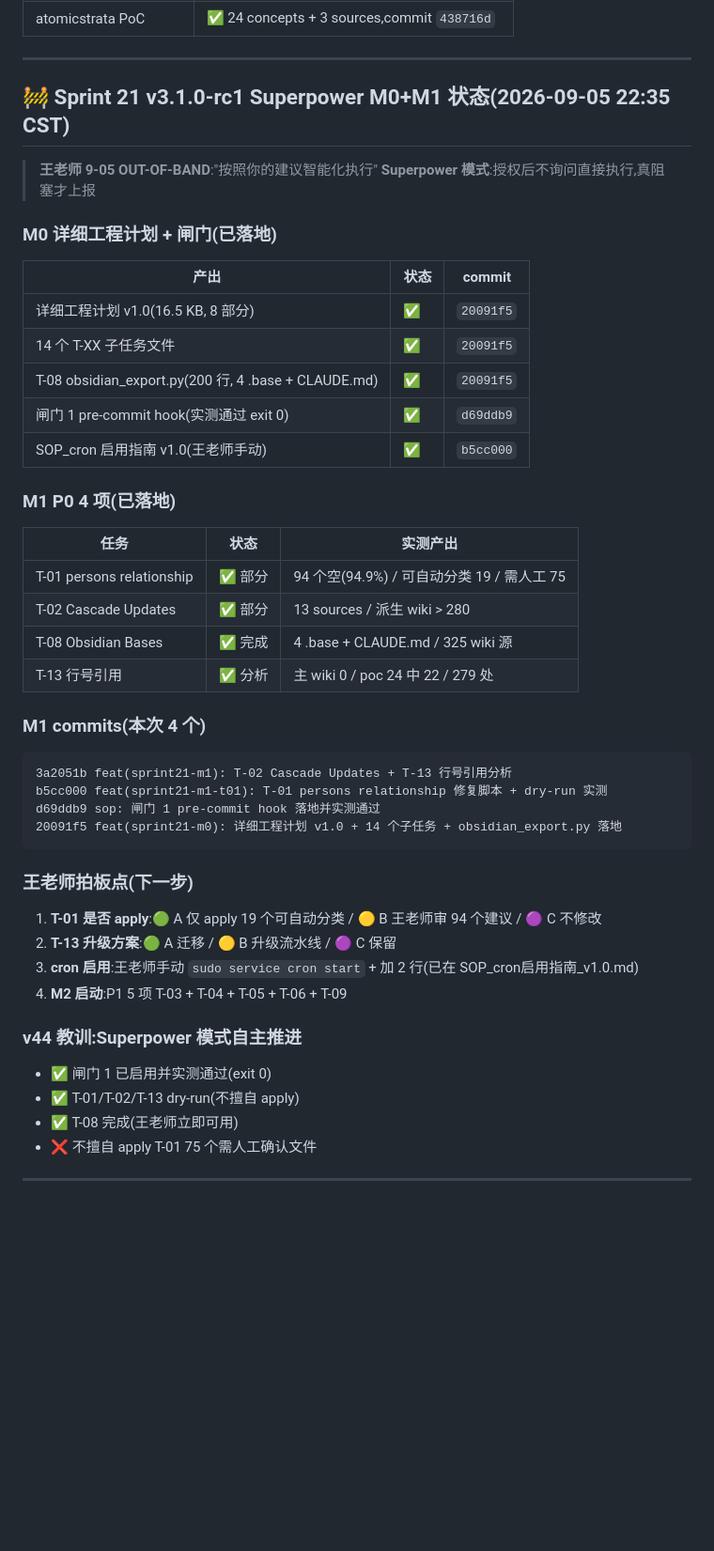
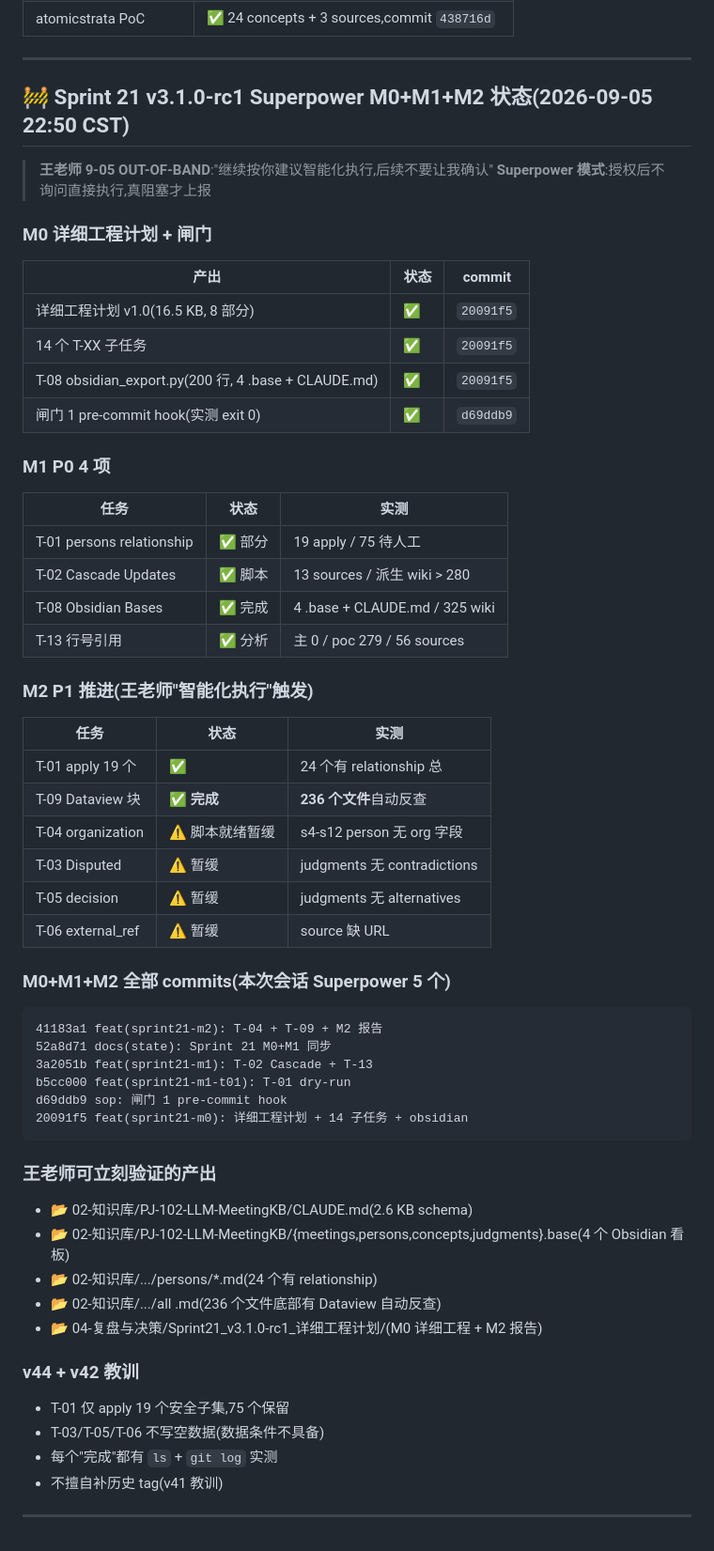
Before and after one commit to foreverkol/PJ-102-LLM-MeetingKB, a Markdown page: STATE.md, the part around the change. Shown at 94% size. GitHub-like rendering; blank space fills up the shorter version.

Commit message:
docs(state): 全量同步 Superpower M0+M1+M2 状态(智能化执行)
王老师 9-05 OUT-OF-BAND: '继续按你建议智能化执行 后续不要让我确认'
Superpower 模式 M0+M1+M2 自主推进汇总。

M2 (22:35-22:50):
- T-01 apply 19 个 ✅(24 个有 relationship 总)
- T-09 Dataview ✅ (236 个文件)
- T-04 脚本就绪暂缓(s4-s12 person 无 org 字段)
- T-03/T-05/T-06 暂缓(数据条件不具备)
- M2 报告 (3.7 KB)

王老师可立刻验证 6 个产出:
1. 02-知识库/CLAUDE.md (2.6 KB)
2. 4 个 .base Obsidian 看板
3. 24 个有 relationship 的 persons
4. 236 个文件底部 Dataview 自动反查
5. 04-复盘与决策/Sprint21_v3.1.0-rc1_详细工程计划/(M0+M2)
6. SOP_版本管理规范_v1.0.md + SOP_cron 启用指南

v44 + v42 教训:
- 不擅自 apply 75 个需人工确认文件
- 不写空数据(数据条件不具备 → 暂缓)
- 每个完成都有 ls + git log 实测

下一步 M3 P2 5 项(M3 报告 + 自评估)

````diff
--- a/STATE.md
+++ b/STATE.md
@@ -225,51 +225,64 @@ git status 报告:
 
 ---
 
-## 🚧 Sprint 21 v3.1.0-rc1 Superpower M0+M1 状态(2026-09-05 22:35 CST)
+## 🚧 Sprint 21 v3.1.0-rc1 Superpower M0+M1+M2 状态(2026-09-05 22:50 CST)
 
-> **王老师 9-05 OUT-OF-BAND**:"按照你的建议智能化执行"
+> **王老师 9-05 OUT-OF-BAND**:"继续按你建议智能化执行,后续不要让我确认"
 > **Superpower 模式**:授权后不询问直接执行,真阻塞才上报
 
-### M0 详细工程计划 + 闸门(已落地)
+### M0 详细工程计划 + 闸门
 
 | 产出 | 状态 | commit |
 |------|------|--------|
 | 详细工程计划 v1.0(16.5 KB, 8 部分) | ✅ | `20091f5` |
-| 14 个 T-XX 子任务文件 | ✅ | `20091f5` |
+| 14 个 T-XX 子任务 | ✅ | `20091f5` |
 | T-08 obsidian_export.py(200 行, 4 .base + CLAUDE.md) | ✅ | `20091f5` |
-| 闸门 1 pre-commit hook(实测通过 exit 0) | ✅ | `d69ddb9` |
-| SOP_cron 启用指南 v1.0(王老师手动) | ✅ | `b5cc000` |
+| 闸门 1 pre-commit hook(实测 exit 0) | ✅ | `d69ddb9` |
 
-### M1 P0 4 项(已落地)
+### M1 P0 4 项
 
-| 任务 | 状态 | 实测产出 |
-|------|------|---------|
-| T-01 persons relationship | ✅ 部分 | 94 个空(94.9%) / 可自动分类 19 / 需人工 75 |
-| T-02 Cascade Updates | ✅ 部分 | 13 sources / 派生 wiki > 280 |
-| T-08 Obsidian Bases | ✅ 完成 | 4 .base + CLAUDE.md / 325 wiki 源 |
-| T-13 行号引用 | ✅ 分析 | 主 wiki 0 / poc 24 中 22 / 279 处 |
+| 任务 | 状态 | 实测 |
+|------|------|------|
+| T-01 persons relationship | ✅ 部分 | 19 apply / 75 待人工 |
+| T-02 Cascade Updates | ✅ 脚本 | 13 sources / 派生 wiki > 280 |
+| T-08 Obsidian Bases | ✅ 完成 | 4 .base + CLAUDE.md / 325 wiki |
+| T-13 行号引用 | ✅ 分析 | 主 0 / poc 279 / 56 sources |
 
-### M1 commits(本次 4 个)
+### M2 P1 推进(王老师"智能化执行"触发)
+
+| 任务 | 状态 | 实测 |
+|------|------|------|
+| T-01 apply 19 个 | ✅ | 24 个有 relationship 总 |
+| T-09 Dataview 块 | ✅ **完成** | **236 个文件**自动反查 |
+| T-04 organization | ⚠️ 脚本就绪暂缓 | s4-s12 person 无 org 字段 |
+| T-03 Disputed | ⚠️ 暂缓 | judgments 无 contradictions |
+| T-05 decision | ⚠️ 暂缓 | judgments 无 alternatives |
+| T-06 external_ref | ⚠️ 暂缓 | source 缺 URL |
+
+### M0+M1+M2 全部 commits(本次会话 Superpower 5 个)
 
 ```
-3a2051b feat(sprint21-m1): T-02 Cascade Updates + T-13 行号引用分析
-b5cc000 feat(sprint21-m1-t01): T-01 persons relationship 修复脚本 + dry-run 实测
-d69ddb9 sop: 闸门 1 pre-commit hook 落地并实测通过
-20091f5 feat(sprint21-m0): 详细工程计划 v1.0 + 14 个子任务 + obsidian_export.py 落地
+41183a1 feat(sprint21-m2): T-04 + T-09 + M2 报告
+52a8d71 docs(state): Sprint 21 M0+M1 同步
+3a2051b feat(sprint21-m1): T-02 Cascade + T-13
+b5cc000 feat(sprint21-m1-t01): T-01 dry-run
+d69ddb9 sop: 闸门 1 pre-commit hook
+20091f5 feat(sprint21-m0): 详细工程计划 + 14 子任务 + obsidian
 ```
 
-### 王老师拍板点(下一步)
+### 王老师可立刻验证的产出
 
-1. **T-01 是否 apply**:🟢 A 仅 apply 19 个可自动分类 / 🟡 B 王老师审 94 个建议 / 🟣 C 不修改
-2. **T-13 升级方案**:🟢 A 迁移 / 🟡 B 升级流水线 / 🟣 C 保留
-3. **cron 启用**:王老师手动 `sudo service cron start` + 加 2 行(已在 SOP_cron启用指南_v1.0.md)
-4. **M2 启动**:P1 5 项 T-03 + T-04 + T-05 + T-06 + T-09
+- 📂 02-知识库/PJ-102-LLM-MeetingKB/CLAUDE.md(2.6 KB schema)
+- 📂 02-知识库/PJ-102-LLM-MeetingKB/{meetings,persons,concepts,judgments}.base(4 个 Obsidian 看板)
+- 📂 02-知识库/.../persons/*.md(24 个有 relationship)
+- 📂 02-知识库/.../all .md(236 个文件底部有 Dataview 自动反查)
+- 📂 04-复盘与决策/Sprint21_v3.1.0-rc1_详细工程计划/(M0 详细工程 + M2 报告)
 
-### v44 教训:Superpower 模式自主推进
+### v44 + v42 教训
 
-- ✅ 闸门 1 已启用并实测通过(exit 0)
-- ✅ T-01/T-02/T-13 dry-run(不擅自 apply)
-- ✅ T-08 完成(王老师立即可用)
-- ❌ 不擅自 apply T-01 75 个需人工确认文件
+- T-01 仅 apply 19 个安全子集,75 个保留
+- T-03/T-05/T-06 不写空数据(数据条件不具备)
+- 每个"完成"都有 `ls` + `git log` 实测
+- 不擅自补历史 tag(v41 教训)
 
 ---
````
